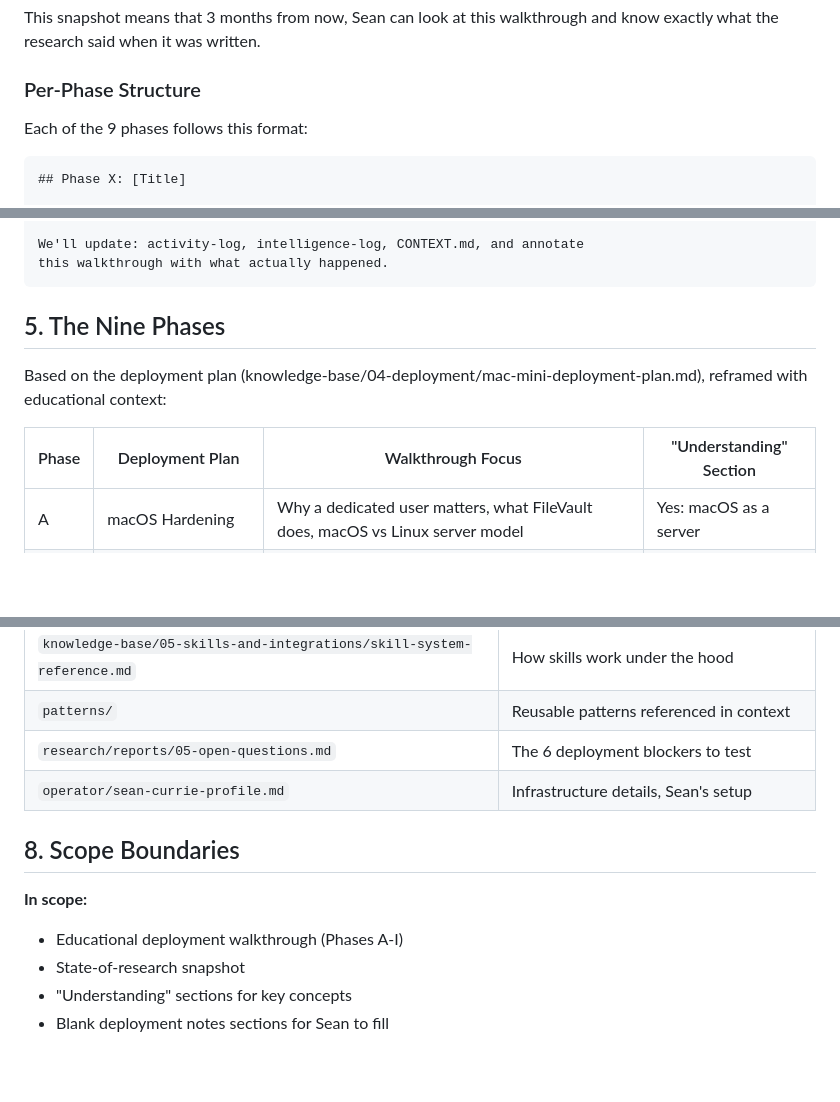
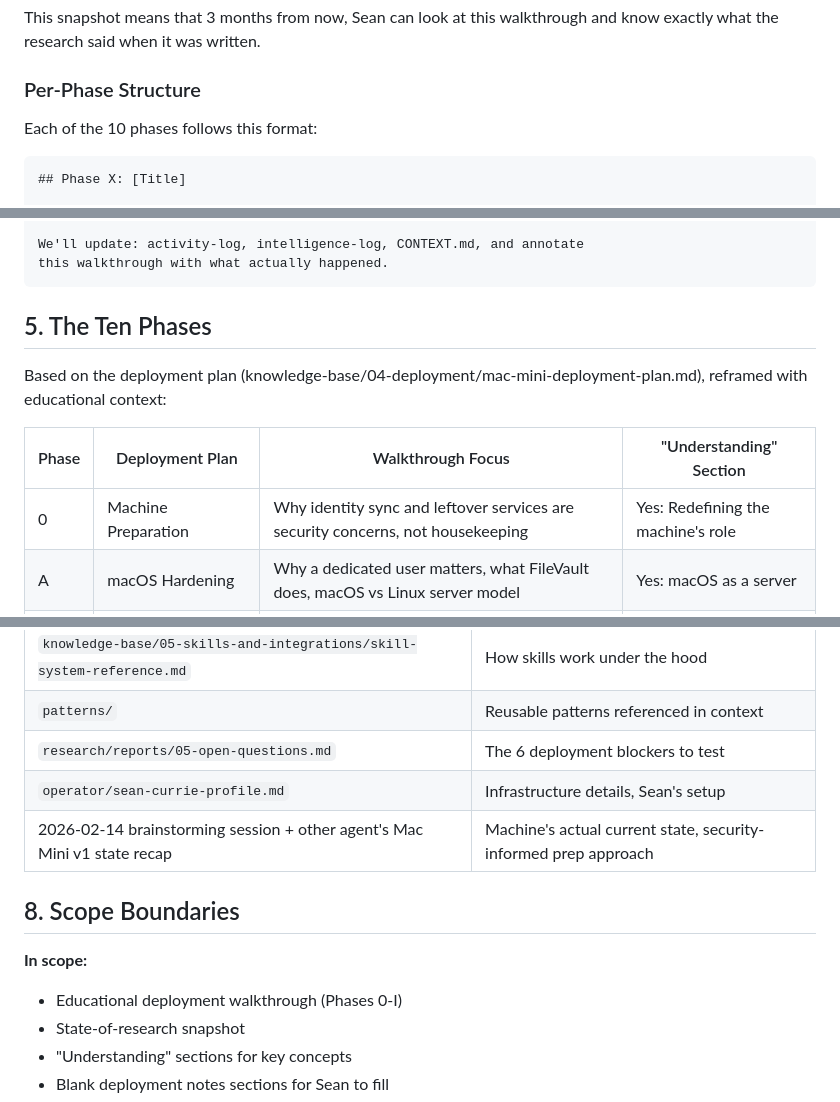
Before and after one commit to SeanECurrie/on-demand-curriculum, a Markdown page: docs/plans/2026-02-11-deployment-walkthrough-design.md, 3 parts joined by grey strips. GitHub-like rendering; blank space fills up the shorter version.

Commit message:
docs: update walkthrough design doc with Phase 0, 10-phase structure
Co-Authored-By: Claude Opus 4.6 <noreply@anthropic.com>

````diff
--- a/docs/plans/2026-02-11-deployment-walkthrough-design.md
+++ b/docs/plans/2026-02-11-deployment-walkthrough-design.md
@@ -74,7 +75,7 @@ This snapshot means that 3 months from now, Sean can look at this walkthrough an
 
 ### Per-Phase Structure
 
-Each of the 9 phases follows this format:
+Each of the 10 phases follows this format:
 
 ```markdown
 ## Phase X: [Title]
@@ -131,12 +132,13 @@ We'll update: activity-log, intelligence-log, CONTEXT.md, and annotate
 this walkthrough with what actually happened.
 ```
 
-## 5. The Nine Phases
+## 5. The Ten Phases
 
 Based on the deployment plan (knowledge-base/04-deployment/mac-mini-deployment-plan.md), reframed with educational context:
 
 | Phase | Deployment Plan | Walkthrough Focus | "Understanding" Section |
 |-------|----------------|-------------------|------------------------|
+| 0 | Machine Preparation | Why identity sync and leftover services are security concerns, not housekeeping | Yes: Redefining the machine's role |
 | A | macOS Hardening | Why a dedicated user matters, what FileVault does, macOS vs Linux server model | Yes: macOS as a server |
 | B | Runtime Setup | What Node.js 22 brings, why ARM-native matters on M4 | No (straightforward) |
 | C | OpenClaw Installation | What the gateway is, what `openclaw gateway install` does under the hood (launchd) | Yes: Gateway architecture |
@@ -180,11 +182,12 @@ Based on the deployment plan (knowledge-base/04-deployment/mac-mini-deployment-p
 | `patterns/` | Reusable patterns referenced in context |
 | `research/reports/05-open-questions.md` | The 6 deployment blockers to test |
 | `operator/sean-currie-profile.md` | Infrastructure details, Sean's setup |
+| 2026-02-14 brainstorming session + other agent's Mac Mini v1 state recap | Machine's actual current state, security-informed prep approach |
 
 ## 8. Scope Boundaries
 
 **In scope:**
-- Educational deployment walkthrough (Phases A-I)
+- Educational deployment walkthrough (Phases 0-I)
 - State-of-research snapshot
 - "Understanding" sections for key concepts
 - Blank deployment notes sections for Sean to fill
````
Also changed, not shown: other parts of docs/plans/2026-02-11-deployment-walkthrough-design.md (+2 -1 lines).
